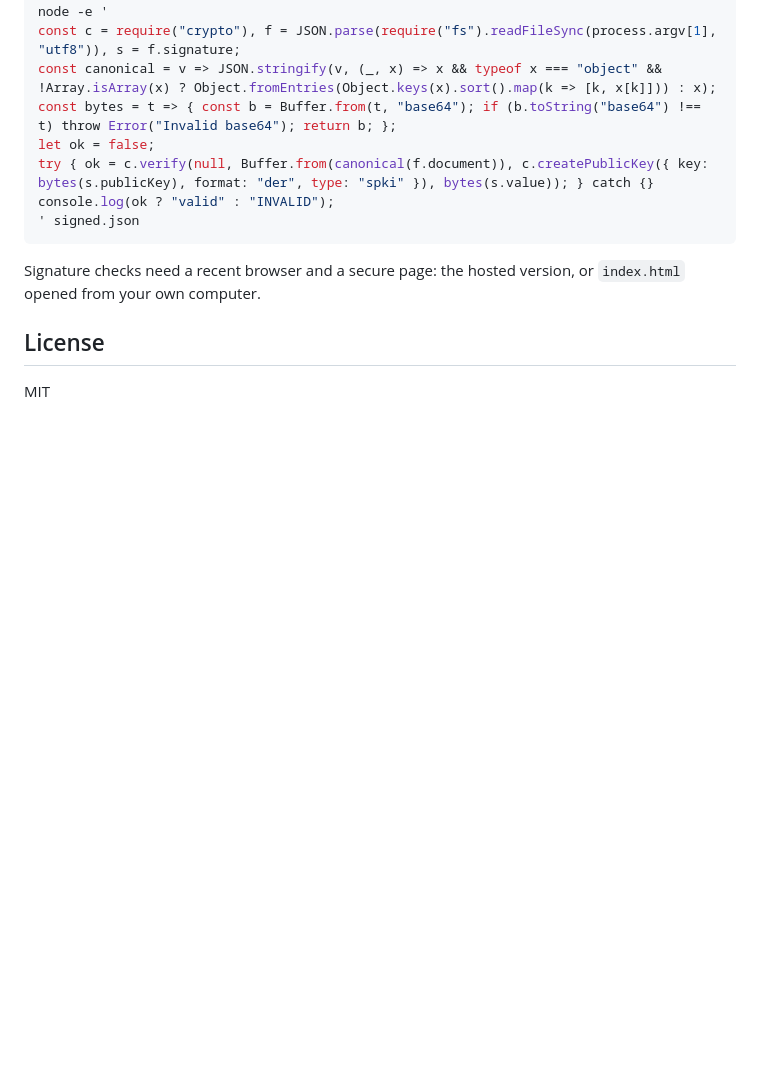
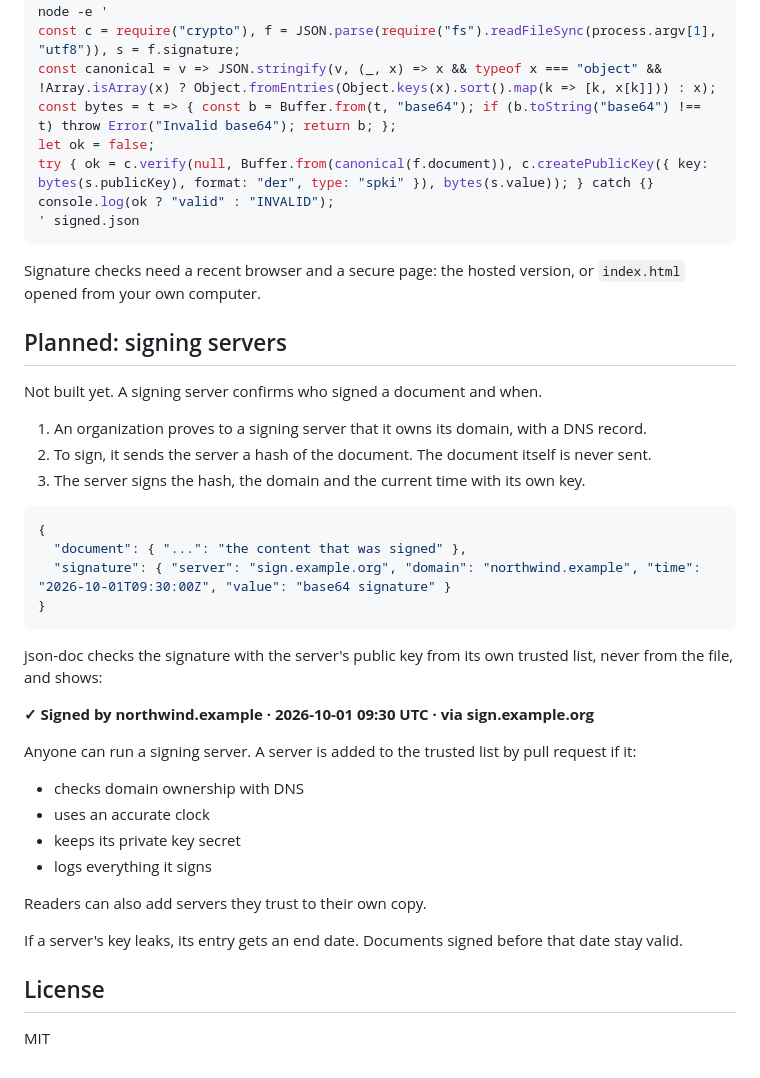
Before and after one commit to fkaita/json-doc, a Markdown page: README.md, the part around the change. GitHub-like rendering; blank space fills up the shorter version.

Commit message:
Describe planned signing servers in README
Add a short "Planned: signing servers" section: how a server confirms
who signed and when, the file shape, the trusted server list, the
requirements for joining it, and what happens when a server key leaks.
Nothing is implemented yet.

Co-Authored-By: Claude Opus 5.5 <noreply@anthropic.com>

````diff
--- a/README.md
+++ b/README.md
@@ -65,6 +65,36 @@ console.log(ok ? "valid" : "INVALID");
 
 Signature checks need a recent browser and a secure page: the hosted version, or `index.html` opened from your own computer.
 
+## Planned: signing servers
+
+Not built yet. A signing server confirms who signed a document and when.
+
+1. An organization proves to a signing server that it owns its domain, with a DNS record.
+2. To sign, it sends the server a hash of the document. The document itself is never sent.
+3. The server signs the hash, the domain and the current time with its own key.
+
+```json
+{
+  "document": { "...": "the content that was signed" },
+  "signature": { "server": "sign.example.org", "domain": "northwind.example", "time": "2026-10-01T09:30:00Z", "value": "base64 signature" }
+}
+```
+
+json-doc checks the signature with the server's public key from its own trusted list, never from the file, and shows:
+
+**✓ Signed by northwind.example · 2026-10-01 09:30 UTC · via sign.example.org**
+
+Anyone can run a signing server. A server is added to the trusted list by pull request if it:
+
+- checks domain ownership with DNS
+- uses an accurate clock
+- keeps its private key secret
+- logs everything it signs
+
+Readers can also add servers they trust to their own copy.
+
+If a server's key leaks, its entry gets an end date. Documents signed before that date stay valid.
+
 ## License
 
 MIT
````
